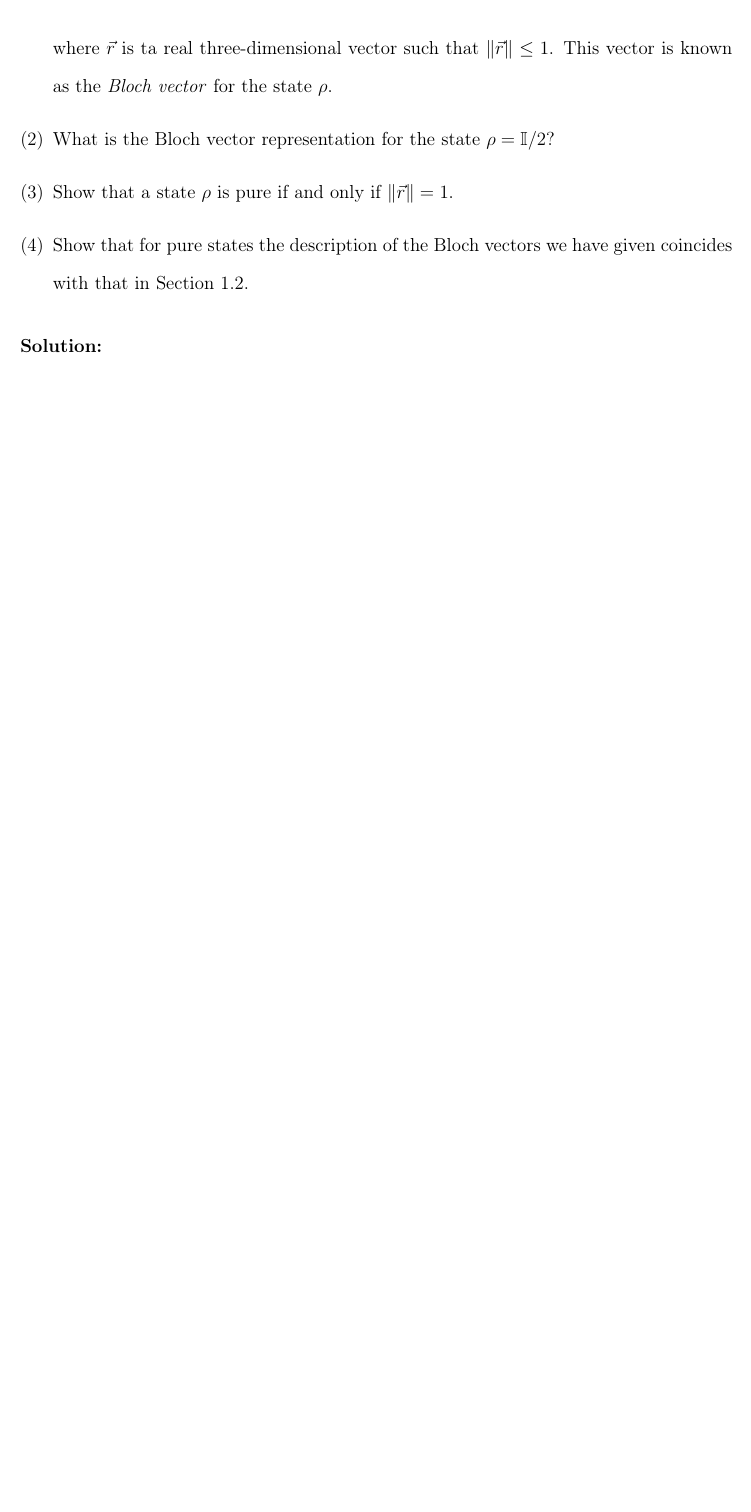
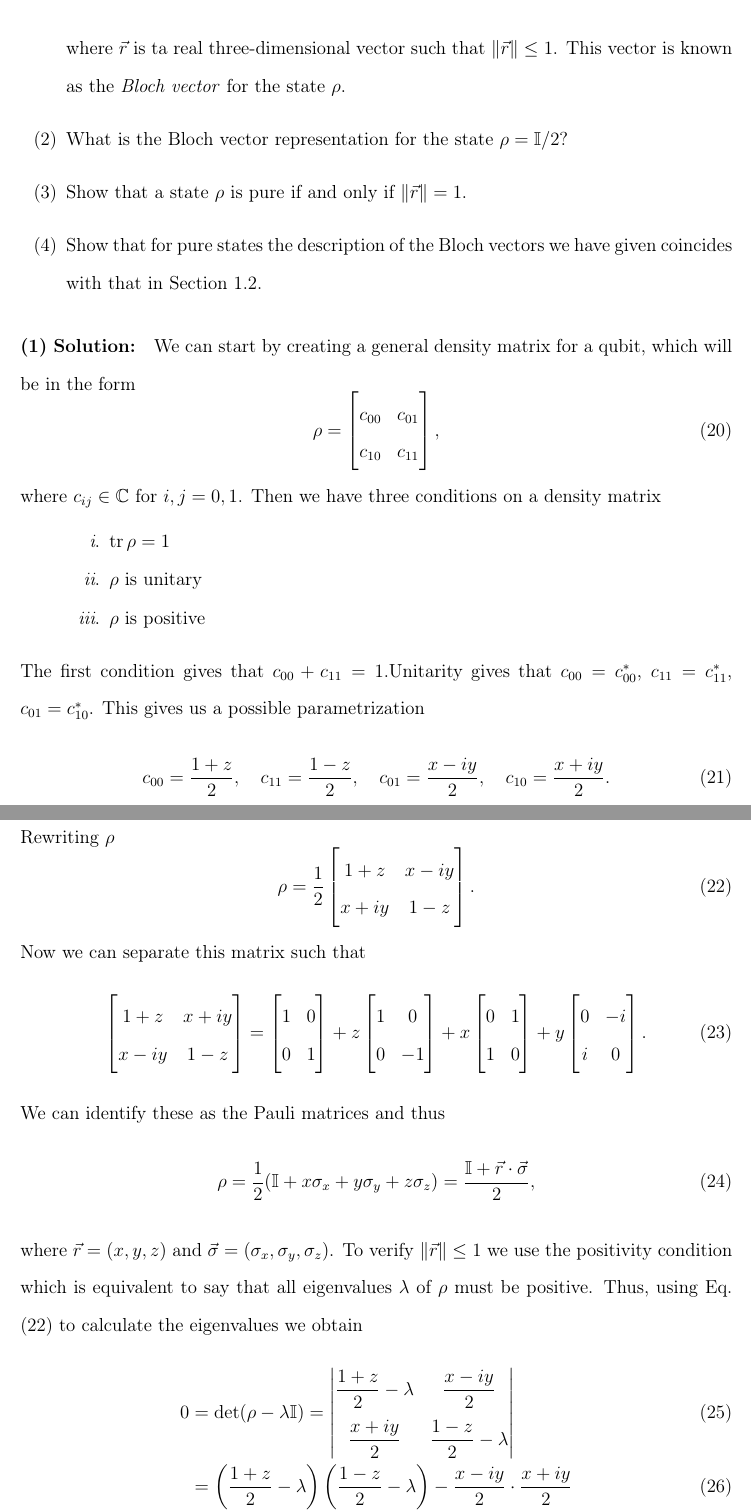
Before and after one commit to maxerikss/FYST85, a LaTeX document (Hand_in_2/main.tex, which reads Hand_in_2/format/preamble.tex, Hand_in_2/paper/Exercise2.tex): part of page 4 of 4 before the commit and two parts of pages 4 and 5 of 7 after it, the two joined at a grey line, cut so that both start at the same text, the shorter picture padded with empty space. Compiled offline with pdfLaTeX.

Commit message:
Done hand in 2

```diff
--- a/Hand_in_2/format/preamble.tex
+++ b/Hand_in_2/format/preamble.tex
@@ -46,7 +46,7 @@
 \usepackage{float} % Just [H] for placing figures
 \usepackage{comment} % Use \begin{comment}
 \usepackage{listings} % Enables source code listings
-\usepackage{enumerate}
+\usepackage{enumitem}
 \definecolor{codegreen}{rgb}{0,0.75,0}
 \definecolor{codegray}{rgb}{0.5,0.5,0.5}
 \definecolor{codepurple}{rgb}{0.58,0,0.82}
--- a/Hand_in_2/paper/Exercise2.tex
+++ b/Hand_in_2/paper/Exercise2.tex
@@ -11,4 +11,71 @@
     \item Show that for pure states the description of the Bloch vectors we have given coincides with that in Section 1.2.
 \end{enumerate}
 
-\paragraph{Solution:}
+\paragraph{(1) Solution:} We can start by creating a general density matrix for a qubit, which will be in the form
+\begin{equation}
+    \rho = \begin{bmatrix}
+        c_{00} & c_{01}\\
+        c_{10} & c_{11}
+    \end{bmatrix},
+\end{equation}
+where $c_{ij} \in \mathbb{C}$ for $i,j = 0,1$. Then we have three conditions on a density matrix
+\begin{enumerate}[label=\textit{\roman*}., leftmargin=2cm]\singlespacing
+    \item $\tr\rho = 1$
+    \item $\rho$ is unitary
+    \item $\rho$ is positive
+\end{enumerate}
+The first condition gives that $c_{00} + c_{11} = 1$.Unitarity gives that $c_{00} = c_{00}^*$, $c_{11} = c_{11}^*$, $c_{01} = c_{10}^*$. This gives us a possible parametrization
+\begin{equation}
+        c_{00} = \frac{1+z}{2}, \quad c_{11} = \frac{1-z}{2}, \quad c_{01} = \frac{x - iy}{2}, \quad c_{10} = \frac{x+iy}{2}.
+\end{equation}
+Rewriting $\rho$
+\begin{equation}
+    \rho = \frac{1}{2}
+    \begin{bmatrix}
+        1+z & x - iy\\
+        x + iy & 1- z
+    \end{bmatrix}.\label{eq:param}
+\end{equation}
+Now we can separate this matrix such that
+\begin{equation}
+    \begin{bmatrix}
+        1+z & x+ iy\\
+        x - iy & 1- z
+    \end{bmatrix}
+    =
+    \begin{bmatrix}
+        1 & 0\\
+        0 & 1
+    \end{bmatrix}
+    +z
+    \begin{bmatrix}
+        1 & 0\\
+        0 & -1
+    \end{bmatrix}
+    +x
+    \begin{bmatrix}
+        0 & 1\\
+        1 & 0
+    \end{bmatrix}
+    +y
+    \begin{bmatrix}
+        0 & -i\\
+        i & 0
+    \end{bmatrix}.
+\end{equation}
+We can identify these as the Pauli matrices and thus
+\begin{equation}
+    \rho = \frac{1}{2} (\I + x\sigma_x + y \sigma_y + z\sigma_z) = \frac{\I + \vec{r}\cdot \vec{\sigma}}{2},
+\end{equation}
+where $\vec{r} = (x,y,z)$ and $\vec{\sigma} =(\sigma_x,\sigma_y,\sigma_z)$. To verify $\norm{\vec{r}} \leq 1$ we use the positivity condition which is equivalent to say that all eigenvalues $\lambda$ of $\rho$ must be positive. Thus, using Eq. \eqref{eq:param} to calculate the eigenvalues we obtain
+{\everymath{\displaystyle}
+\begin{align}
+    0 &= \det (\rho - \lambda \I) =
+    \begin{vmatrix}
+        \frac{1 + z}{2} - \lambda & \frac{x - iy}{2}\\[8pt]
+        \frac{x + iy}{2} & \frac{1- z}{2} - \lambda
+    \end{vmatrix} \\
+    &= \left(\frac{1 + z}{2} - \lambda\right) \left(\frac{1- z}{2} - \lambda\right) - \frac{x -iy}{2} \cdot \frac{x + iy}{2}\\
+    &= \frac{1- z^2}{4} -\left( \frac{1 + z}{2} + \frac{1-z}{2} \right)\lambda + \lambda^2 - \frac{x^2 + y^2}{4}\\
+    &= \lambda^2 - \lambda - \frac{x^2 + y^2 + z^2 - 1}{4}.
+\end{align}}
```
Also changed, not shown: Hand_in_2/paper/Exercise2.tex (54 more changed lines).
